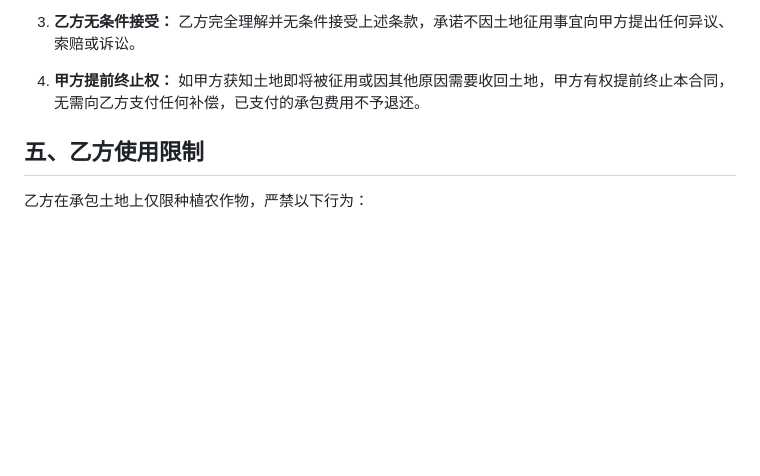
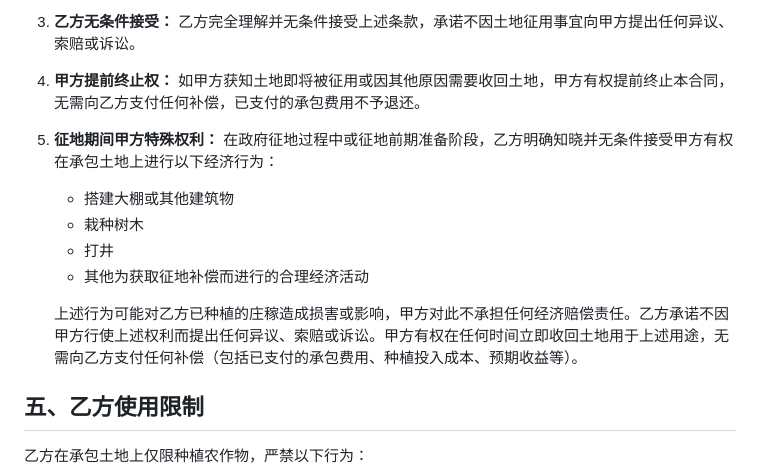
Before and after one commit to wenjinlonggithub/WCodeSpace, a Markdown page: 土地承包合同.md, the part around the change. GitHub-like rendering; blank space fills up the shorter version.

Commit message:
土地合同

```diff
--- a/土地承包合同.md
+++ b/土地承包合同.md
@@ -44,6 +44,14 @@
 
 4. **甲方提前终止权：** 如甲方获知土地即将被征用或因其他原因需要收回土地，甲方有权提前终止本合同，无需向乙方支付任何补偿，已支付的承包费用不予退还。
 
+5. **征地期间甲方特殊权利：** 在政府征地过程中或征地前期准备阶段，乙方明确知晓并无条件接受甲方有权在承包土地上进行以下经济行为：
+   - 搭建大棚或其他建筑物
+   - 栽种树木
+   - 打井
+   - 其他为获取征地补偿而进行的合理经济活动
+
+   上述行为可能对乙方已种植的庄稼造成损害或影响，甲方对此不承担任何经济赔偿责任。乙方承诺不因甲方行使上述权利而提出任何异议、索赔或诉讼。甲方有权在任何时间立即收回土地用于上述用途，无需向乙方支付任何补偿（包括已支付的承包费用、种植投入成本、预期收益等）。
+
 ## 五、乙方使用限制
 
 乙方在承包土地上仅限种植农作物，严禁以下行为：
```
